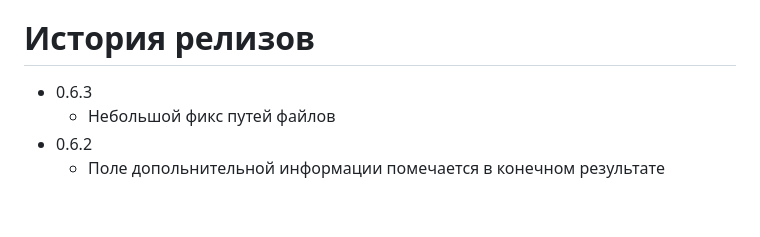
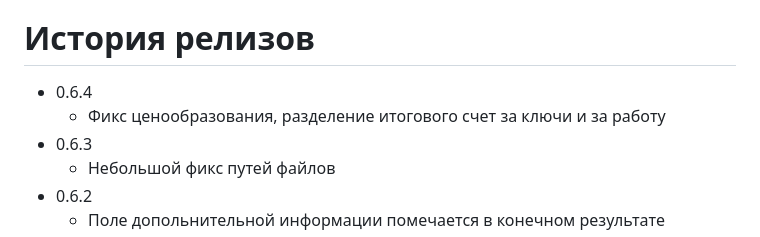
Before and after one commit to mlxgang/cwc, a Markdown page: readme.md, the part around the change. Rendered like a GitHub page; blank space fills up the shorter version.

Commit message:
0.6.4 release

```diff
--- a/readme.md
+++ b/readme.md
@@ -71,6 +71,8 @@ GitHub example
 
 # История релизов
 
+- 0.6.4
+  - Фикс ценообразования, разделение итогового счет за ключи и за работу
 - 0.6.3
   - Небольшой фикс путей файлов
 - 0.6.2
```
